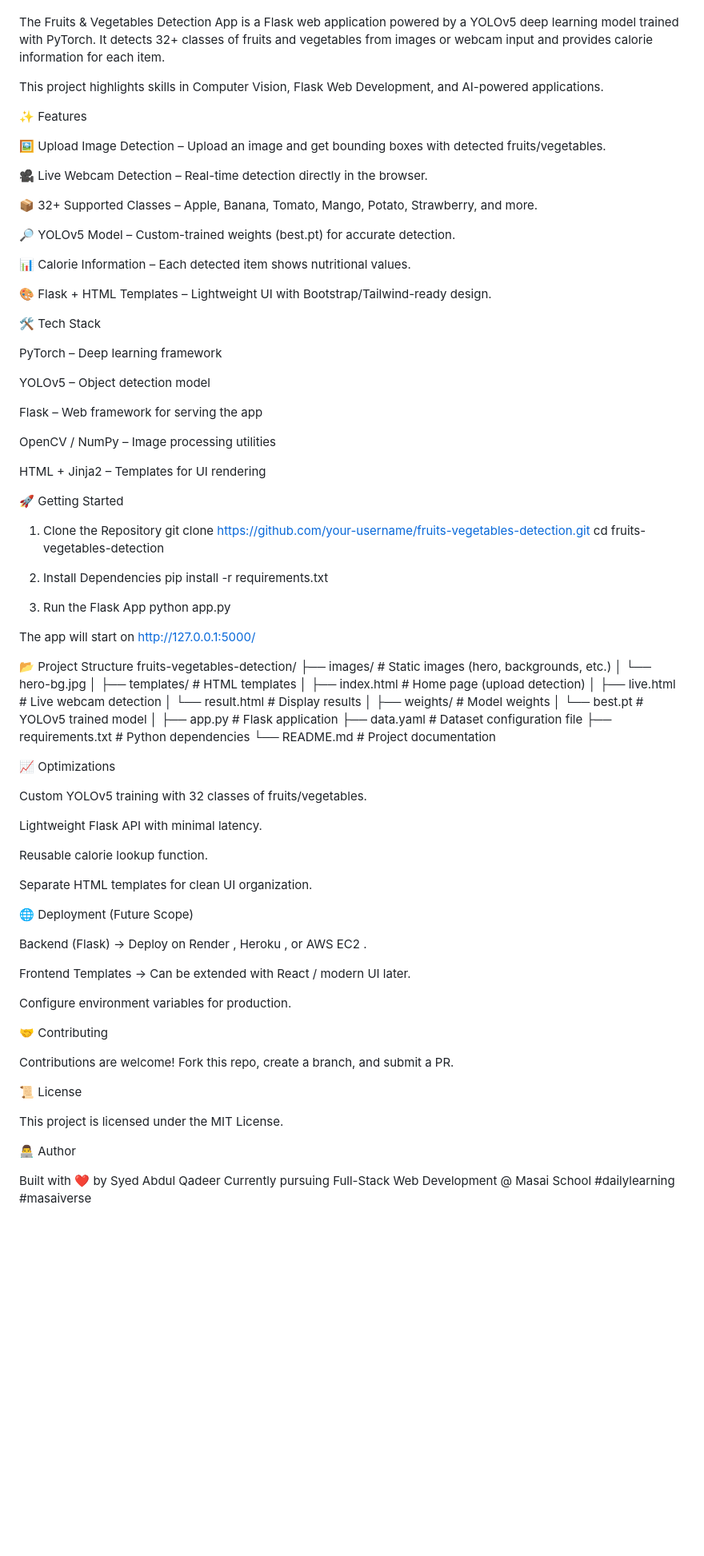
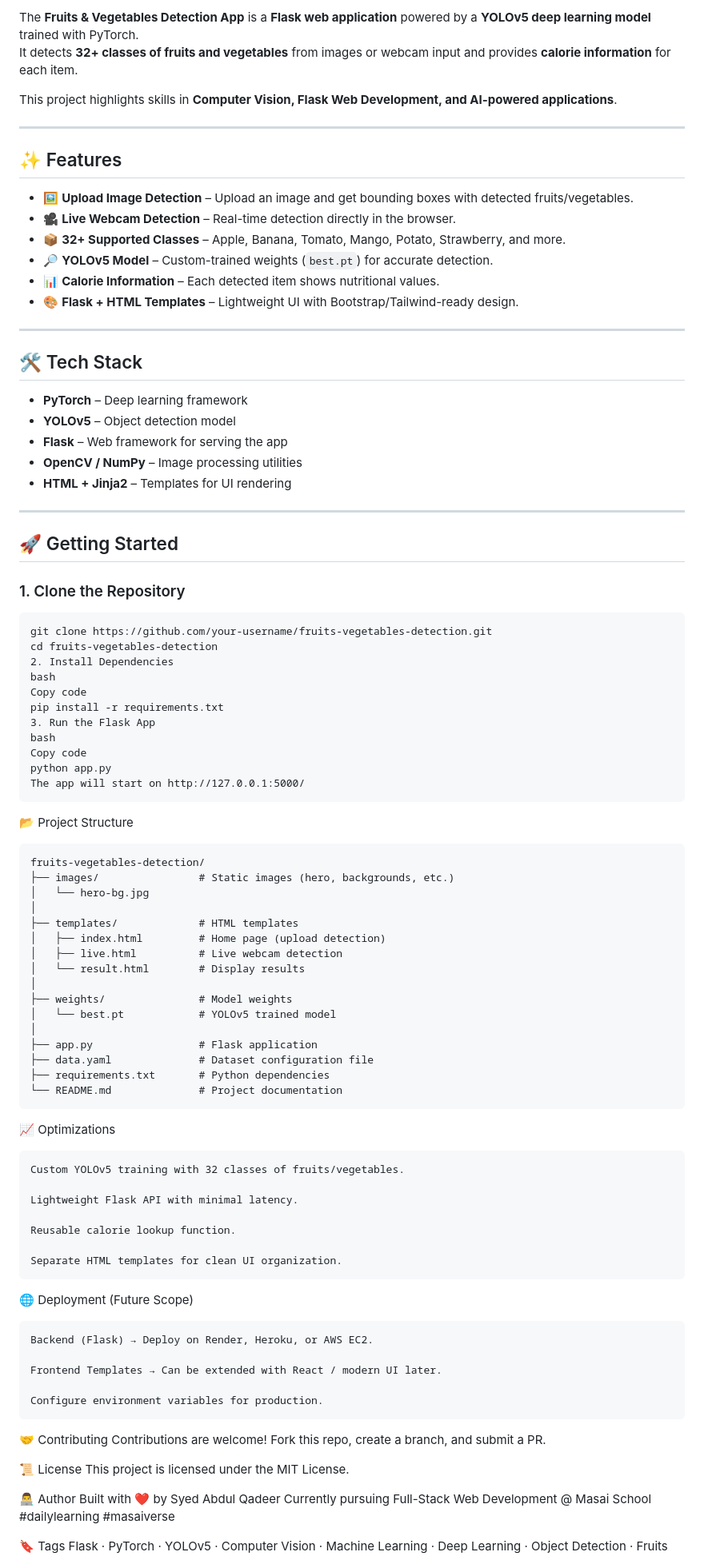
Before and after one commit to CodeWithQadeer/nutriscan_app, a Markdown page: README.md, the part around the change printed below. Shown: that part at 80% size. Drawn GitHub-style; blank space fills up the shorter version.

````diff
--- a/README.md
+++ b/README.md
@@ -3,54 +6,50 @@
 
+The **Fruits & Vegetables Detection App** is a **Flask web application** powered by a **YOLOv5 deep learning model** trained with PyTorch.
+It detects **32+ classes of fruits and vegetables** from images or webcam input and provides **calorie information** for each item.
 
+This project highlights skills in **Computer Vision, Flask Web Development, and AI-powered applications**.
 
+---
 
+## ✨ Features
 
-The Fruits & Vegetables Detection App is a Flask web application powered by a YOLOv5 deep learning model trained with PyTorch.
-It detects 32+ classes of fruits and vegetables from images or webcam input and provides calorie information for each item.
+- 🖼️ **Upload Image Detection** – Upload an image and get bounding boxes with detected fruits/vegetables.
+- 🎥 **Live Webcam Detection** – Real-time detection directly in the browser.
+- 📦 **32+ Supported Classes** – Apple, Banana, Tomato, Mango, Potato, Strawberry, and more.
+- 🔎 **YOLOv5 Model** – Custom-trained weights (`best.pt`) for accurate detection.
+- 📊 **Calorie Information** – Each detected item shows nutritional values.
+- 🎨 **Flask + HTML Templates** – Lightweight UI with Bootstrap/Tailwind-ready design.
 
-This project highlights skills in Computer Vision, Flask Web Development, and AI-powered applications.
+---
 
-✨ Features
+## 🛠️ Tech Stack
 
-🖼️ Upload Image Detection – Upload an image and get bounding boxes with detected fruits/vegetables.
+- **PyTorch** – Deep learning framework
+- **YOLOv5** – Object detection model
+- **Flask** – Web framework for serving the app
+- **OpenCV / NumPy** – Image processing utilities
+- **HTML + Jinja2** – Templates for UI rendering
 
-🎥 Live Webcam Detection – Real-time detection directly in the browser.
+---
 
-📦 32+ Supported Classes – Apple, Banana, Tomato, Mango, Potato, Strawberry, and more.
+## 🚀 Getting Started
 
-🔎 YOLOv5 Model – Custom-trained weights (best.pt) for accurate detection.
-
-📊 Calorie Information – Each detected item shows nutritional values.
-
-🎨 Flask + HTML Templates – Lightweight UI with Bootstrap/Tailwind-ready design.
-
-🛠️ Tech Stack
-
-PyTorch – Deep learning framework
-
-YOLOv5 – Object detection model
-
-Flask – Web framework for serving the app
-
-OpenCV / NumPy – Image processing utilities
-
-HTML + Jinja2 – Templates for UI rendering
-
-🚀 Getting Started
-1. Clone the Repository
+### 1. Clone the Repository
+```
 git clone https://github.com/your-username/fruits-vegetables-detection.git
 cd fruits-vegetables-detection
-
 2. Install Dependencies
+bash
+Copy code
 pip install -r requirements.txt
-
 3. Run the Flask App
+bash
+Copy code
 python app.py
-
-
 The app will start on http://127.0.0.1:5000/
-
+```
 📂 Project Structure
+```
 fruits-vegetables-detection/
 ├── images/                # Static images (hero, backgrounds, etc.)
 │   └── hero-bg.jpg
@@ -67,9 +66,9 @@ fruits-vegetables-detection/
 ├── data.yaml              # Dataset configuration file
 ├── requirements.txt       # Python dependencies
 └── README.md              # Project documentation
-
+```
 📈 Optimizations
-
+```
 Custom YOLOv5 training with 32 classes of fruits/vegetables.
 
 Lightweight Flask API with minimal latency.
@@ -77,24 +76,19 @@ Lightweight Flask API with minimal latency.
 Reusable calorie lookup function.
 
 Separate HTML templates for clean UI organization.
-
+```
 🌐 Deployment (Future Scope)
-
-Backend (Flask) → Deploy on Render
-, Heroku
-, or AWS EC2
-.
+```
+Backend (Flask) → Deploy on Render, Heroku, or AWS EC2.
 
 Frontend Templates → Can be extended with React / modern UI later.
 
 Configure environment variables for production.
-
+```
 🤝 Contributing
-
 Contributions are welcome! Fork this repo, create a branch, and submit a PR.
 
 📜 License
-
 This project is licensed under the MIT License.
 
 👨‍💻 Author
````
Also changed, not shown: other parts of README.md (+4 -3 lines).
